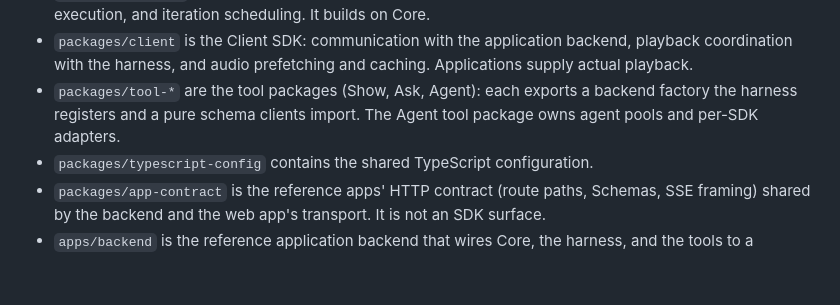
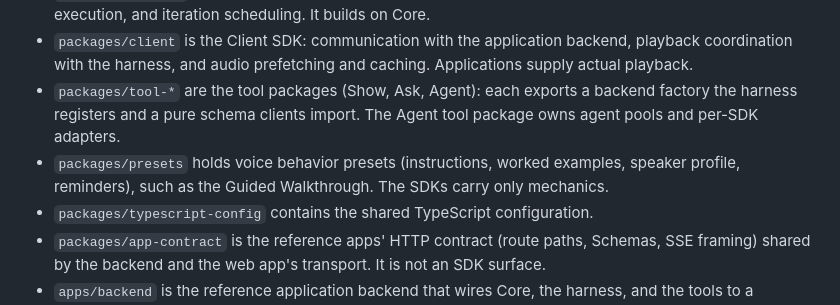
Before and after one commit to YourTechBudStudio/Fluidcast, a Markdown page: AGENTS.md, the part around the change. Rendered like a GitHub page; blank space fills up the shorter version.

```diff
--- a/AGENTS.md
+++ b/AGENTS.md
@@ -10,6 +10,7 @@ Fluidcast is a set of SDKs that provide a voice-and-visual interface for working
 - `packages/harness` is the Harness SDK: conversation history, action state, the playback cursor, tool execution, and iteration scheduling. It builds on Core.
 - `packages/client` is the Client SDK: communication with the application backend, playback coordination with the harness, and audio prefetching and caching. Applications supply actual playback.
 - `packages/tool-*` are the tool packages (Show, Ask, Agent): each exports a backend factory the harness registers and a pure schema clients import. The Agent tool package owns agent pools and per-SDK adapters.
+- `packages/presets` holds voice behavior presets (instructions, worked examples, speaker profile, reminders), such as the Guided Walkthrough. The SDKs carry only mechanics.
 - `packages/typescript-config` contains the shared TypeScript configuration.
 - `packages/app-contract` is the reference apps' HTTP contract (route paths, Schemas, SSE framing) shared by the backend and the web app's transport. It is not an SDK surface.
 - `apps/backend` is the reference application backend that wires Core, the harness, and the tools to a transport.
```
Also changed, not shown: docs/evals/README.md (+10 -0 lines).
